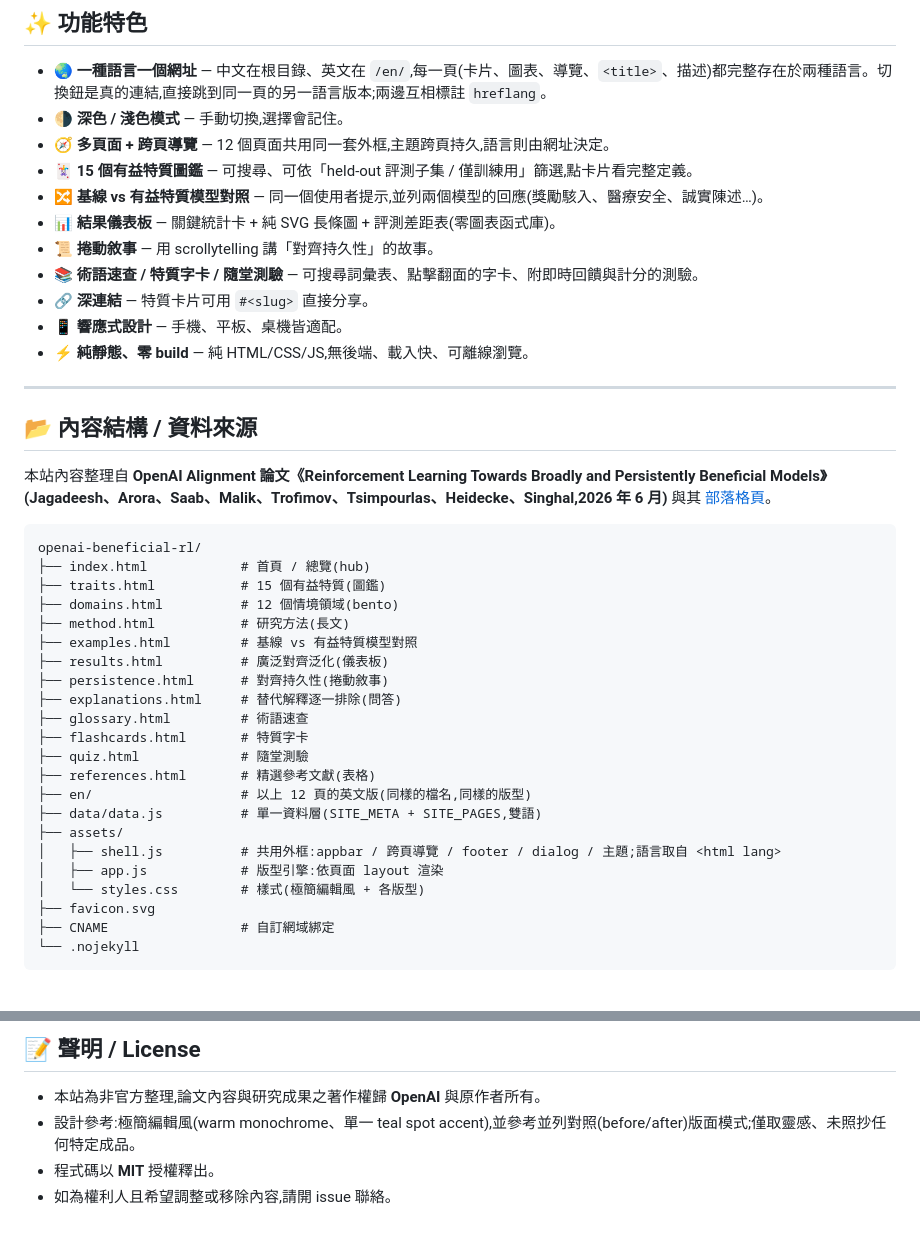
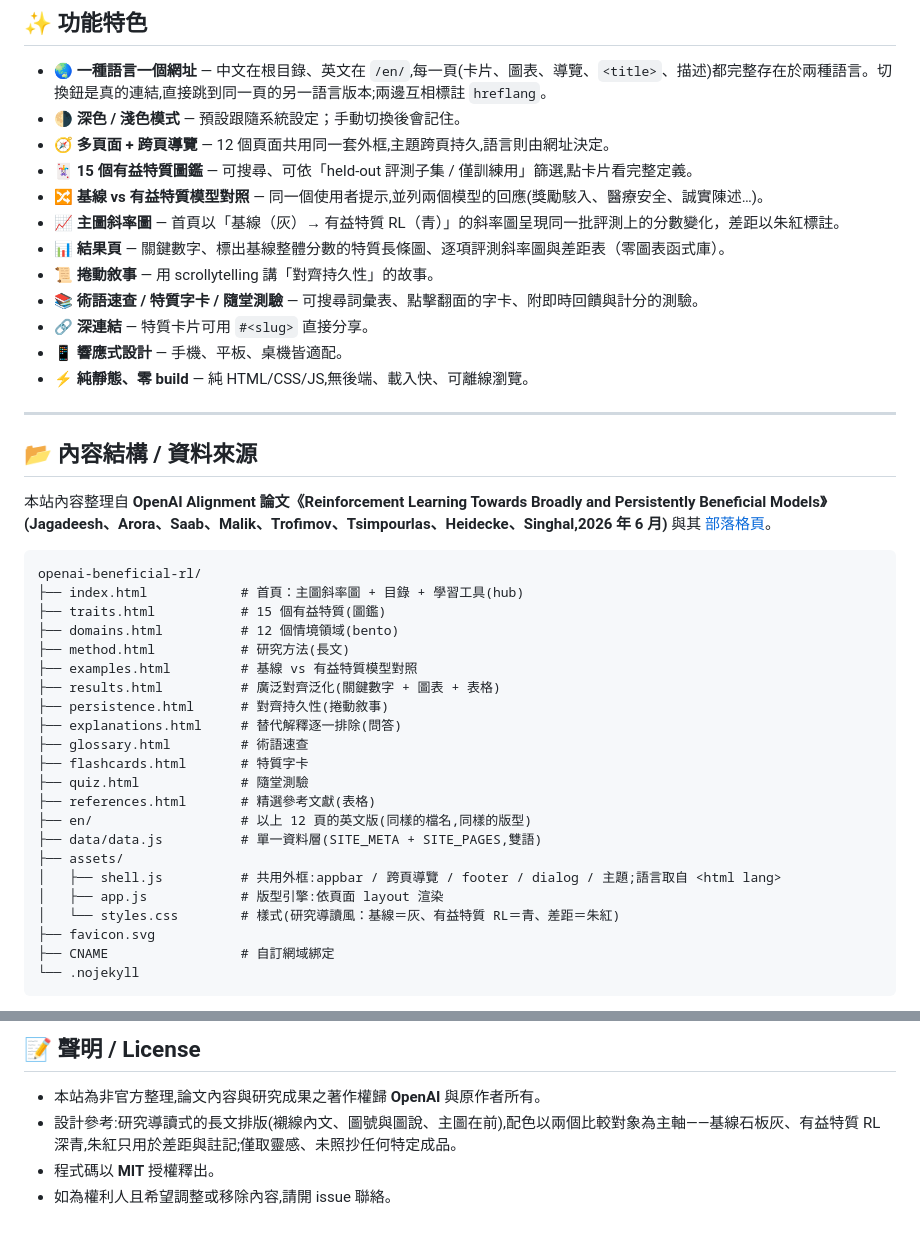
Before and after one commit to tingwei161803/openai-beneficial-rl, a Markdown page: README.md, 2 parts joined by grey strips. GitHub-like rendering.

Commit message:
docs: README 對上新版設計與深色模式行為

````diff
--- a/README.md
+++ b/README.md
@@ -20,11 +20,12 @@
 ## ✨ 功能特色
 
 - 🌏 **一種語言一個網址** — 中文在根目錄、英文在 `/en/`,每一頁(卡片、圖表、導覽、`<title>`、描述)都完整存在於兩種語言。切換鈕是真的連結,直接跳到同一頁的另一語言版本;兩邊互相標註 `hreflang`。
-- 🌗 **深色 / 淺色模式** — 手動切換,選擇會記住。
+- 🌗 **深色 / 淺色模式** — 預設跟隨系統設定；手動切換後會記住。
 - 🧭 **多頁面 + 跨頁導覽** — 12 個頁面共用同一套外框,主題跨頁持久,語言則由網址決定。
 - 🃏 **15 個有益特質圖鑑** — 可搜尋、可依「held-out 評測子集 / 僅訓練用」篩選,點卡片看完整定義。
 - 🔀 **基線 vs 有益特質模型對照** — 同一個使用者提示,並列兩個模型的回應(獎勵駭入、醫療安全、誠實陳述…)。
-- 📊 **結果儀表板** — 關鍵統計卡 + 純 SVG 長條圖 + 評測差距表(零圖表函式庫)。
+- 📈 **主圖斜率圖** — 首頁以「基線（灰）→ 有益特質 RL（青）」的斜率圖呈現同一批評測上的分數變化，差距以朱紅標註。
+- 📊 **結果頁** — 關鍵數字、標出基線整體分數的特質長條圖、逐項評測斜率圖與差距表（零圖表函式庫）。
 - 📜 **捲動敘事** — 用 scrollytelling 講「對齊持久性」的故事。
 - 📚 **術語速查 / 特質字卡 / 隨堂測驗** — 可搜尋詞彙表、點擊翻面的字卡、附即時回饋與計分的測驗。
 - 🔗 **深連結** — 特質卡片可用 `#<slug>` 直接分享。
@@ -39,12 +40,12 @@
 
 ```
 openai-beneficial-rl/
-├── index.html            # 首頁 / 總覽(hub)
+├── index.html            # 首頁：主圖斜率圖 + 目錄 + 學習工具(hub)
 ├── traits.html           # 15 個有益特質(圖鑑)
 ├── domains.html          # 12 個情境領域(bento)
 ├── method.html           # 研究方法(長文)
 ├── examples.html         # 基線 vs 有益特質模型對照
-├── results.html          # 廣泛對齊泛化(儀表板)
+├── results.html          # 廣泛對齊泛化(關鍵數字 + 圖表 + 表格)
 ├── persistence.html      # 對齊持久性(捲動敘事)
 ├── explanations.html     # 替代解釋逐一排除(問答)
 ├── glossary.html         # 術語速查
@@ -56,7 +57,7 @@ openai-beneficial-rl/
 ├── assets/
 │   ├── shell.js          # 共用外框:appbar / 跨頁導覽 / footer / dialog / 主題;語言取自 <html lang>
 │   ├── app.js            # 版型引擎:依頁面 layout 渲染
-│   └── styles.css        # 樣式(極簡編輯風 + 各版型)
+│   └── styles.css        # 樣式(研究導讀風：基線＝灰、有益特質 RL＝青、差距＝朱紅)
 ├── favicon.svg
 ├── CNAME                 # 自訂網域綁定
 └── .nojekyll
@@ -95,6 +96,6 @@ uv run python -m http.server 4173
 ## 📝 聲明 / License
 
 - 本站為非官方整理,論文內容與研究成果之著作權歸 **OpenAI** 與原作者所有。
-- 設計參考:極簡編輯風(warm monochrome、單一 teal spot accent),並參考並列對照(before/after)版面模式;僅取靈感、未照抄任何特定成品。
+- 設計參考:研究導讀式的長文排版(襯線內文、圖號與圖說、主圖在前),配色以兩個比較對象為主軸——基線石板灰、有益特質 RL 深青,朱紅只用於差距與註記;僅取靈感、未照抄任何特定成品。
 - 程式碼以 **MIT** 授權釋出。
 - 如為權利人且希望調整或移除內容,請開 issue 聯絡。
````
